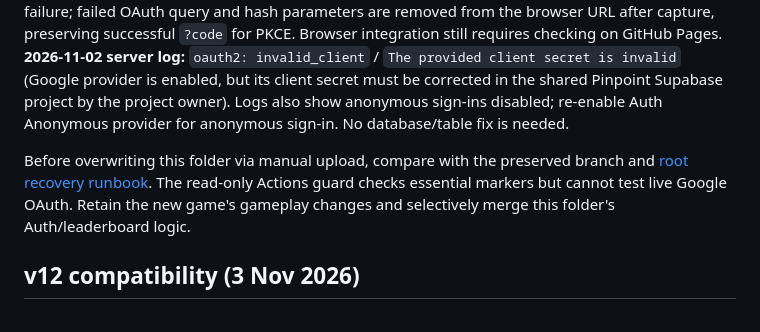
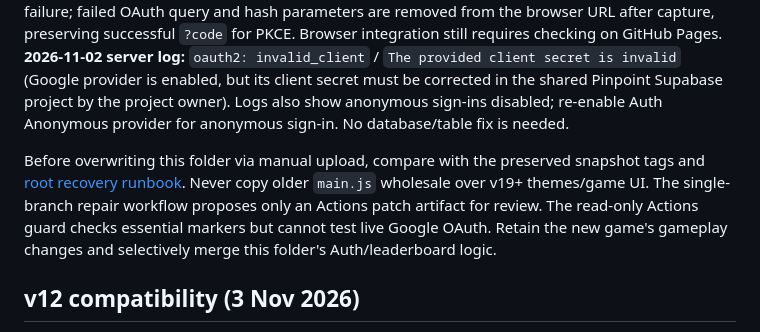
Before and after one commit to itsnotalwin/OneMoreGLM5.3flash, a Markdown page: js/CONTEXT.md, the part around the change. Drawn GitHub-style.

Commit message:
docs(ci): describe one-branch recovery artifacts and safe v19 integration merge

```diff
--- a/js/CONTEXT.md
+++ b/js/CONTEXT.md
@@ -15,7 +15,7 @@ Owns ONE MORE's vanilla-JavaScript runtime, rendering, audio and online leaderbo
 ## Google OAuth return (2 Nov 2026)
 `lb.js` writes the short-lived `om_lb_google_return_v1` sessionStorage intent (tab and timestamp only) immediately before navigating to Google. On a new document `main.js` synchronously calls `LB.consumeOAuthReturn()`; a recent marker or a PKCE `?code`/OAuth error return bypasses the intro, boots the title canvas and reopens the correct leaderboard tab. The SDK's lazy `init()` then consumes the PKCE callback. No credentials are stored in the intent. Normal launches still play the intro. OAuth errors now display a targeted token-exchange message instead of a generic sign-in failure; failed OAuth query and hash parameters are removed from the browser URL after capture, preserving successful `?code` for PKCE. Browser integration still requires checking on GitHub Pages. **2026-11-02 server log:** `oauth2: invalid_client` / `The provided client secret is invalid` (Google provider is enabled, but its client secret must be corrected in the shared Pinpoint Supabase project by the project owner). Logs also show anonymous sign-ins disabled; re-enable Auth Anonymous provider for anonymous sign-in. No database/table fix is needed.
 
-Before overwriting this folder via manual upload, compare with the preserved branch and [root recovery runbook](../SUPABASE-RECOVERY.md). The read-only Actions guard checks essential markers but cannot test live Google OAuth. Retain the new game's gameplay changes and selectively merge this folder's Auth/leaderboard logic.
+Before overwriting this folder via manual upload, compare with the preserved snapshot tags and [root recovery runbook](../SUPABASE-RECOVERY.md). Never copy older `main.js` wholesale over v19+ themes/game UI. The single-branch repair workflow proposes only an Actions patch artifact for review. The read-only Actions guard checks essential markers but cannot test live Google OAuth. Retain the new game's gameplay changes and selectively merge this folder's Auth/leaderboard logic.
 
 ## v12 compatibility (3 Nov 2026)
 v12 extended `lb.js` to include weekly `om_weekly` scores, `ghost`/`has_ghost` replay columns and `fetchEcho`/ghost racing. Its OAuth callback restoration now also remembers `week` tabs; the restored main bootstrap preserves the new `om_intro_seen` once-per-session cinematic, Inkstone, charm shop and Guardians' Hall. Public Supabase config restored; `sw.js` uses `v12.0-supabase-1` and includes new Inkstone/charm assets. The [manual v12 upload is backed up](https://github.com/itsnotalwin/OneMoreGLM5.3flash/tree/backup/v12-manual-upload-2026-11-03); see [root recovery runbook](../SUPABASE-RECOVERY.md). The new weekly table/ghost columns were migrated to the existing Pinpoint Supabase project with RLS; **do not rerun fresh-project SQL**. Browser Google sign-in is still pending verification.
```
